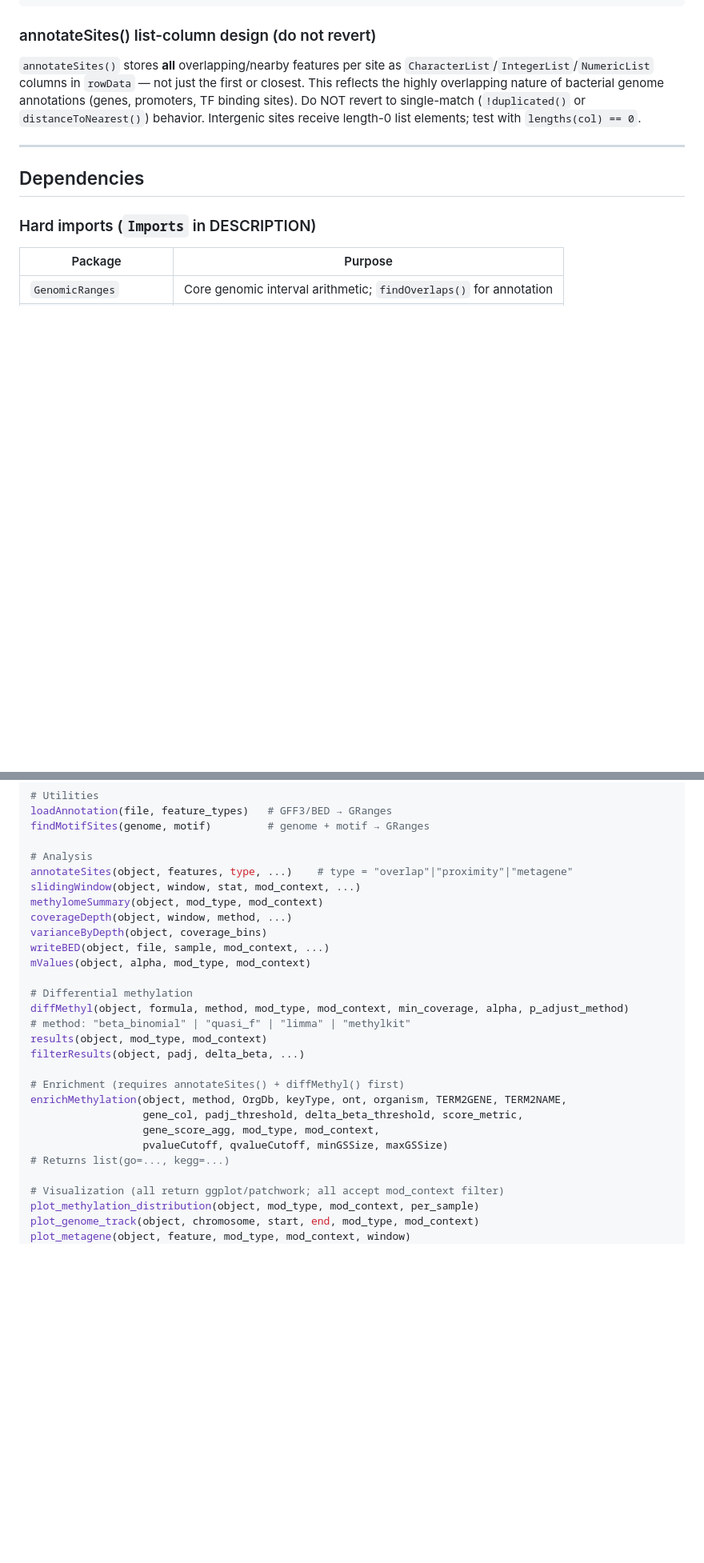
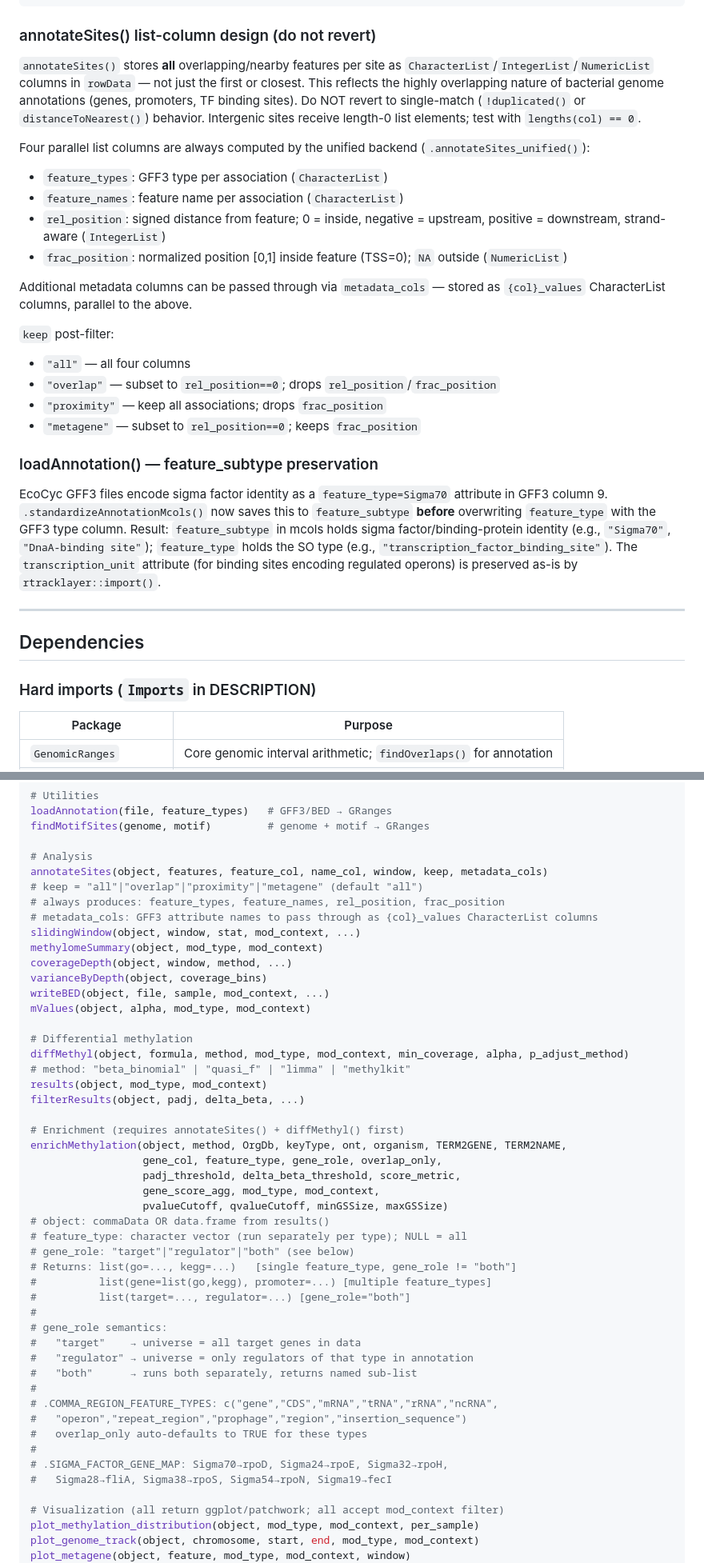
Before and after one commit to carl-stone/CoMMA, a Markdown page: .claude/rules/r-source.md, 2 parts joined by grey strips. Shown at 80% size. Drawn GitHub-style; blank space fills up the shorter version.

Commit message:
rearrange claude

```diff
--- a/.claude/rules/r-source.md
+++ b/.claude/rules/r-source.md
@@ -44,6 +44,24 @@ commaData(
 ### annotateSites() list-column design (do not revert)
 
 `annotateSites()` stores **all** overlapping/nearby features per site as `CharacterList`/`IntegerList`/`NumericList` columns in `rowData` — not just the first or closest. This reflects the highly overlapping nature of bacterial genome annotations (genes, promoters, TF binding sites). Do NOT revert to single-match (`!duplicated()` or `distanceToNearest()`) behavior. Intergenic sites receive length-0 list elements; test with `lengths(col) == 0`.
+
+Four parallel list columns are always computed by the unified backend (`.annotateSites_unified()`):
+- `feature_types`: GFF3 type per association (`CharacterList`)
+- `feature_names`: feature name per association (`CharacterList`)
+- `rel_position`: signed distance from feature; 0 = inside, negative = upstream, positive = downstream, strand-aware (`IntegerList`)
+- `frac_position`: normalized position [0,1] inside feature (TSS=0); `NA` outside (`NumericList`)
+
+Additional metadata columns can be passed through via `metadata_cols` — stored as `{col}_values` CharacterList columns, parallel to the above.
+
+`keep` post-filter:
+- `"all"` — all four columns
+- `"overlap"` — subset to `rel_position==0`; drops `rel_position`/`frac_position`
+- `"proximity"` — keep all associations; drops `frac_position`
+- `"metagene"` — subset to `rel_position==0`; keeps `frac_position`
+
+### loadAnnotation() — feature_subtype preservation
+
+EcoCyc GFF3 files encode sigma factor identity as a `feature_type=Sigma70` attribute in GFF3 column 9. `.standardizeAnnotationMcols()` now saves this to `feature_subtype` **before** overwriting `feature_type` with the GFF3 type column. Result: `feature_subtype` in mcols holds sigma factor/binding-protein identity (e.g., `"Sigma70"`, `"DnaA-binding site"`); `feature_type` holds the SO type (e.g., `"transcription_factor_binding_site"`). The `transcription_unit` attribute (for binding sites encoding regulated operons) is preserved as-is by `rtracklayer::import()`.
 
 ---
 
@@ -143,7 +161,10 @@ loadAnnotation(file, feature_types)   # GFF3/BED → GRanges
 findMotifSites(genome, motif)         # genome + motif → GRanges
 
 # Analysis
-annotateSites(object, features, type, ...)    # type = "overlap"|"proximity"|"metagene"
+annotateSites(object, features, feature_col, name_col, window, keep, metadata_cols)
+# keep = "all"|"overlap"|"proximity"|"metagene" (default "all")
+# always produces: feature_types, feature_names, rel_position, frac_position
+# metadata_cols: GFF3 attribute names to pass through as {col}_values CharacterList columns
 slidingWindow(object, window, stat, mod_context, ...)
 methylomeSummary(object, mod_type, mod_context)
 coverageDepth(object, window, method, ...)
@@ -159,10 +180,28 @@ filterResults(object, padj, delta_beta, ...)
 
 # Enrichment (requires annotateSites() + diffMethyl() first)
 enrichMethylation(object, method, OrgDb, keyType, ont, organism, TERM2GENE, TERM2NAME,
-                  gene_col, padj_threshold, delta_beta_threshold, score_metric,
+                  gene_col, feature_type, gene_role, overlap_only,
+                  padj_threshold, delta_beta_threshold, score_metric,
                   gene_score_agg, mod_type, mod_context,
                   pvalueCutoff, qvalueCutoff, minGSSize, maxGSSize)
-# Returns list(go=..., kegg=...)
+# object: commaData OR data.frame from results()
+# feature_type: character vector (run separately per type); NULL = all
+# gene_role: "target"|"regulator"|"both" (see below)
+# Returns: list(go=..., kegg=...)   [single feature_type, gene_role != "both"]
+#          list(gene=list(go,kegg), promoter=...) [multiple feature_types]
+#          list(target=..., regulator=...) [gene_role="both"]
+#
+# gene_role semantics:
+#   "target"    → universe = all target genes in data
+#   "regulator" → universe = only regulators of that type in annotation
+#   "both"      → runs both separately, returns named sub-list
+#
+# .COMMA_REGION_FEATURE_TYPES: c("gene","CDS","mRNA","tRNA","rRNA","ncRNA",
+#   "operon","repeat_region","prophage","region","insertion_sequence")
+#   overlap_only auto-defaults to TRUE for these types
+#
+# .SIGMA_FACTOR_GENE_MAP: Sigma70→rpoD, Sigma24→rpoE, Sigma32→rpoH,
+#   Sigma28→fliA, Sigma38→rpoS, Sigma54→rpoN, Sigma19→fecI
 
 # Visualization (all return ggplot/patchwork; all accept mod_context filter)
 plot_methylation_distribution(object, mod_type, mod_context, per_sample)
```
Also changed, not shown: .claude/rules/testing.md (+3 -3 lines).
